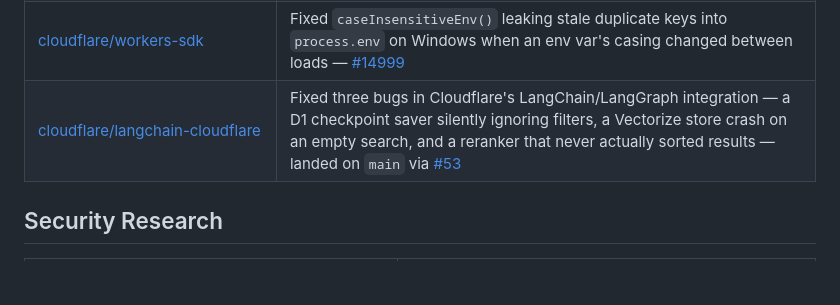
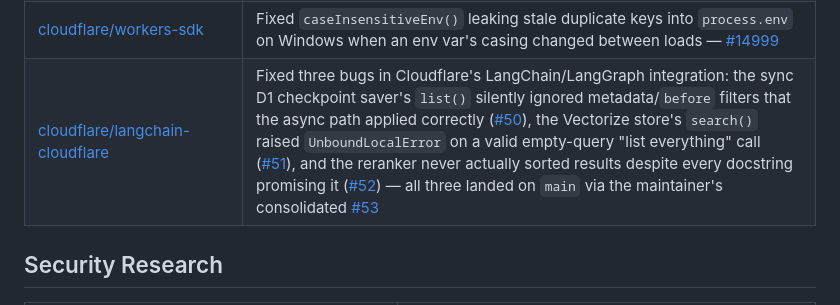
Before and after one commit to mittalpk/mittalpk, a Markdown page: README.md, the part around the change. Drawn GitHub-style; blank space fills up the shorter version.

Commit message:
Expand cloudflare/langchain-cloudflare row with per-bug detail

```diff
--- a/README.md
+++ b/README.md
@@ -19,7 +19,7 @@ Real, merged fixes to production AI/ML open-source infrastructure — found via
 | [deepset-ai/deepset-mcp-server](https://github.com/deepset-ai/deepset-mcp-server) | Fixed a lone top-level bracket index (`obj[0]`) breaking 5 object-store MCP tools with a misleading "no value at path" error — [#236](https://github.com/deepset-ai/deepset-mcp-server/pull/236) |
 | [docling-project/docling](https://github.com/docling-project/docling) (IBM) | Fixed the METS/GBS backend crashing on a page with no OCR layer instead of marking it invalid, matching a sibling backend's existing graceful-degradation pattern — [#3930](https://github.com/docling-project/docling/pull/3930) |
 | [cloudflare/workers-sdk](https://github.com/cloudflare/workers-sdk) | Fixed `caseInsensitiveEnv()` leaking stale duplicate keys into `process.env` on Windows when an env var's casing changed between loads — [#14999](https://github.com/cloudflare/workers-sdk/pull/14999) |
-| [cloudflare/langchain-cloudflare](https://github.com/cloudflare/langchain-cloudflare) | Fixed three bugs in Cloudflare's LangChain/LangGraph integration — a D1 checkpoint saver silently ignoring filters, a Vectorize store crash on an empty search, and a reranker that never actually sorted results — landed on `main` via [#53](https://github.com/cloudflare/langchain-cloudflare/pull/53) |
+| [cloudflare/langchain-cloudflare](https://github.com/cloudflare/langchain-cloudflare) | Fixed three bugs in Cloudflare's LangChain/LangGraph integration: the sync D1 checkpoint saver's `list()` silently ignored metadata/`before` filters that the async path applied correctly ([#50](https://github.com/cloudflare/langchain-cloudflare/pull/50)), the Vectorize store's `search()` raised `UnboundLocalError` on a valid empty-query "list everything" call ([#51](https://github.com/cloudflare/langchain-cloudflare/pull/51)), and the reranker never actually sorted results despite every docstring promising it ([#52](https://github.com/cloudflare/langchain-cloudflare/pull/52)) — all three landed on `main` via the maintainer's consolidated [#53](https://github.com/cloudflare/langchain-cloudflare/pull/53) |
 
 ## Security Research
 
```
